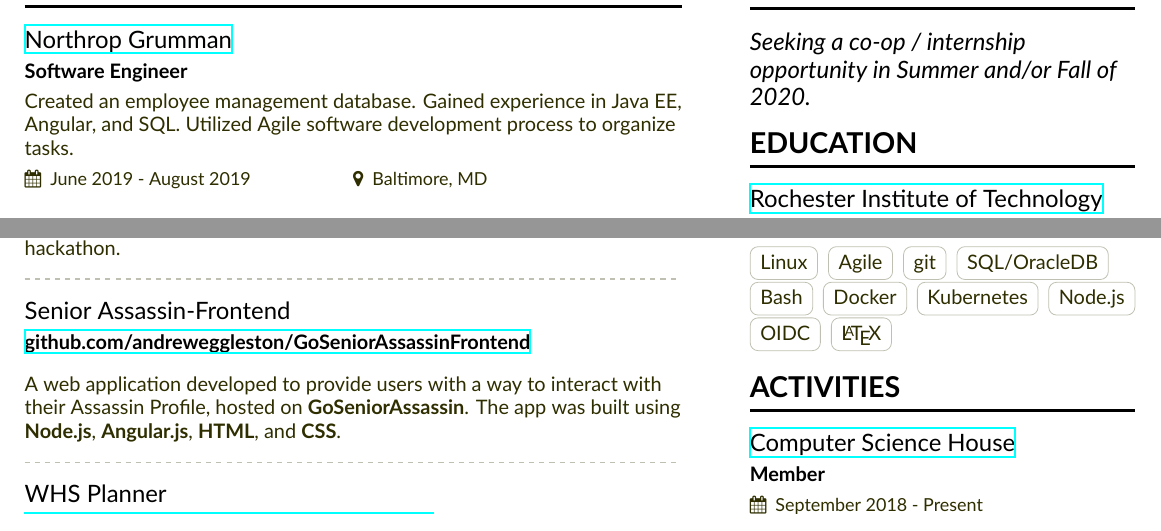
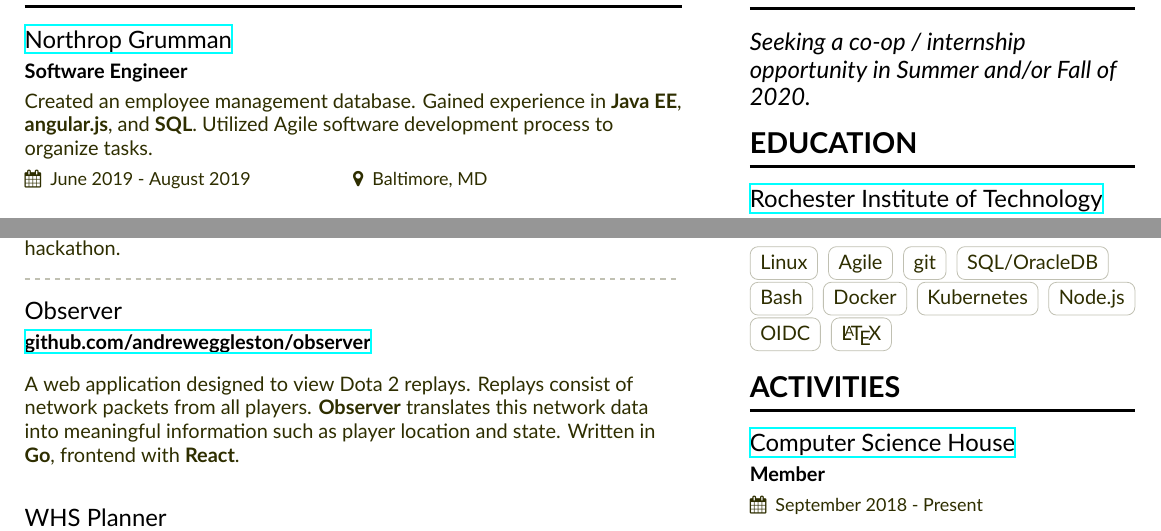
Before and after one commit to andreweggleston/cv, a LaTeX CV (Resume.tex): two parts of the page, joined at a grey line, cut so that both start at the same text. Compiled offline with XeLaTeX.

Commit message:
Updated personal projects

```diff
--- a/Resume.tex
+++ b/Resume.tex
@@ -97,7 +97,7 @@
 
 \cvsection[resume-sidebar]{Work Experience}
 
-  \cveventnew{\href{https://www.northropgrumman.com/Pages/default.aspx}{Northrop Grumman}}{Software Engineer}{Created an employee management database. Gained experience in Java EE, Angular, and SQL. Utilized Agile software development process to organize tasks.}{June 2019 - August 2019}{Baltimore, MD}
+  \cveventnew{\href{https://www.northropgrumman.com/Pages/default.aspx}{Northrop Grumman}}{Software Engineer}{Created an employee management database. Gained experience in \textbf{Java EE}, \textbf{angular.js}, and \textbf{SQL}. Utilized Agile software development process to organize tasks.}{June 2019 - August 2019}{Baltimore, MD}
 
   \divider
 
@@ -121,10 +121,8 @@
 
   \divider
 
-  \cvevent{Senior Assassin-Frontend}{\href{https://github.com/andreweggleston/GoSeniorAssassinFrontend}{github.com/andreweggleston/GoSeniorAssassinFrontend}}{}{}
-  A web application developed to provide users with a way to interact with their Assassin Profile, hosted on \textbf{GoSeniorAssassin}.
-  The app was built using \textbf{Node.js}, \textbf{Angular.js}, \textbf{HTML}, and \textbf{CSS}.
-
+  \cvevent{Observer}{\href{https://github.com/andreweggleston/observer}{github.com/andreweggleston/observer}}{}{}
+  A web application designed to view Dota 2 replays. Replays consist of network packets from all players. \textbf{Observer} translates this network data into meaningful information such as player location and state. Written in \textbf{Go}, frontend with \textbf{React}.
   \divider
 
   \cvevent{WHS Planner}{\href{https://github.com/s0urc3d3v3l0pm3nt/whs\_planner}{github.com/s0urc3d3v3l0pm3nt/whs\_planner}}{}{}
```
